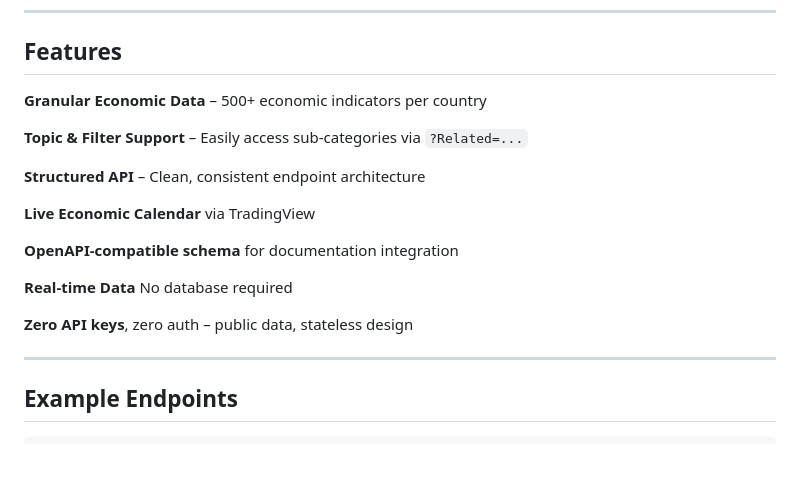
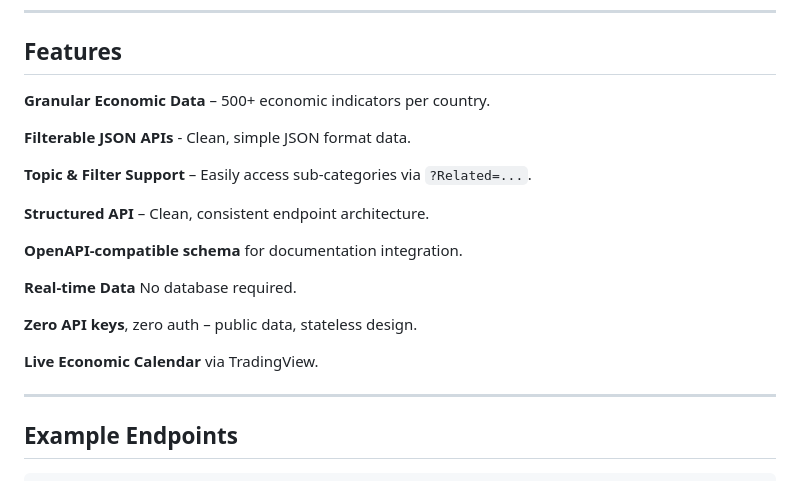
Before and after one commit to armanobosyan/economics-api, a Markdown page: README.md, the part around the change. Drawn GitHub-style; blank space fills up the shorter version.

```diff
--- a/README.md
+++ b/README.md
@@ -7,20 +7,21 @@ A production-ready **REST API** that delivers structured **macroeconomic data pe
 
 ## Features
 
-**Granular Economic Data** – 500+ economic indicators per country
+**Granular Economic Data** – 500+ economic indicators per country.
 
-**Topic & Filter Support** – Easily access sub-categories via `?Related=...`
+**Filterable JSON APIs** - Clean, simple JSON format data.
 
-**Structured API** – Clean, consistent endpoint architecture
+**Topic & Filter Support** – Easily access sub-categories via `?Related=...`.
 
-**Live Economic Calendar** via TradingView
+**Structured API** – Clean, consistent endpoint architecture.
 
-**OpenAPI-compatible schema** for documentation integration
+**OpenAPI-compatible schema** for documentation integration.
 
-**Real-time Data** No database required
+**Real-time Data** No database required.
 
-**Zero API keys**, zero auth – public data, stateless design
+**Zero API keys**, zero auth – public data, stateless design.
 
+**Live Economic Calendar** via TradingView.
 
 ---
 
```
